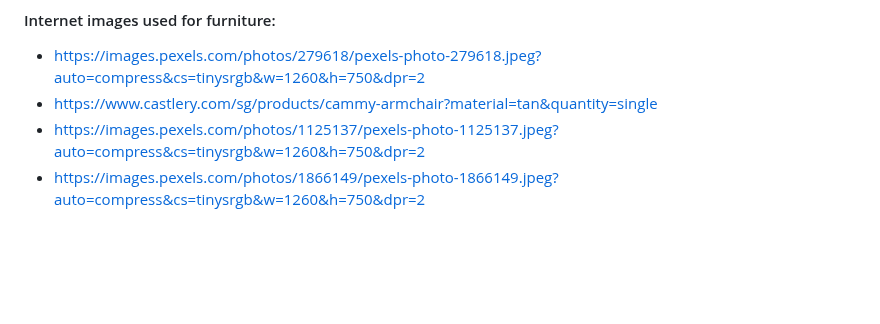
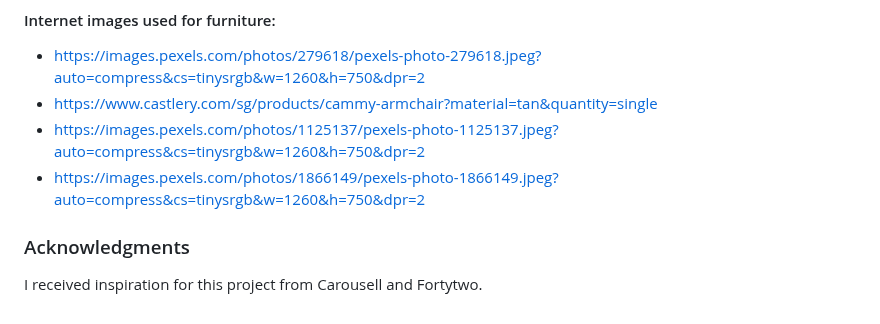
Before and after one commit to jang-3/ID_S10256072B_AngCherLekJoseph_Assg02, a Markdown page: README.md, the part around the change. Rendered like a GitHub page; blank space fills up the shorter version.

Commit message:
Added Acknowledgements

```diff
--- a/README.md
+++ b/README.md
@@ -226,3 +226,6 @@ Jaykin —
 - https://www.castlery.com/sg/products/cammy-armchair?material=tan&quantity=single
 - https://images.pexels.com/photos/1125137/pexels-photo-1125137.jpeg?auto=compress&cs=tinysrgb&w=1260&h=750&dpr=2
 - https://images.pexels.com/photos/1866149/pexels-photo-1866149.jpeg?auto=compress&cs=tinysrgb&w=1260&h=750&dpr=2
+
+### Acknowledgments
+I received inspiration for this project from Carousell and Fortytwo.
```
